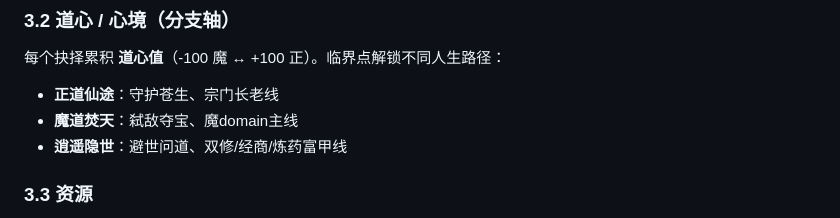
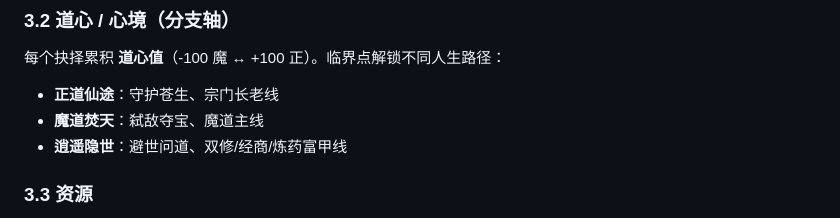
Before and after one commit to CedricLI3/fentian-wendao, a Markdown page: DESIGN.md, the part around the change. GitHub-like rendering.

Commit message:
Fix typo in DESIGN.md: 魔domain主线 -> 魔道主线 (#1)
Stray English word from an IME slip in the 魔道焚天 path description.

Co-authored-by: Claude Opus 4.8 <noreply@anthropic.com>

```diff
--- a/DESIGN.md
+++ b/DESIGN.md
@@ -40,7 +40,7 @@
 ### 3.2 道心 / 心境（分支轴）
 每个抉择累积 **道心值**（-100 魔 ↔ +100 正）。临界点解锁不同人生路径：
 - **正道仙途**：守护苍生、宗门长老线
-- **魔道焚天**：弑敌夺宝、魔domain主线
+- **魔道焚天**：弑敌夺宝、魔道主线
 - **逍遥隐世**：避世问道、双修/经商/炼药富甲线
 
 ### 3.3 资源
```
